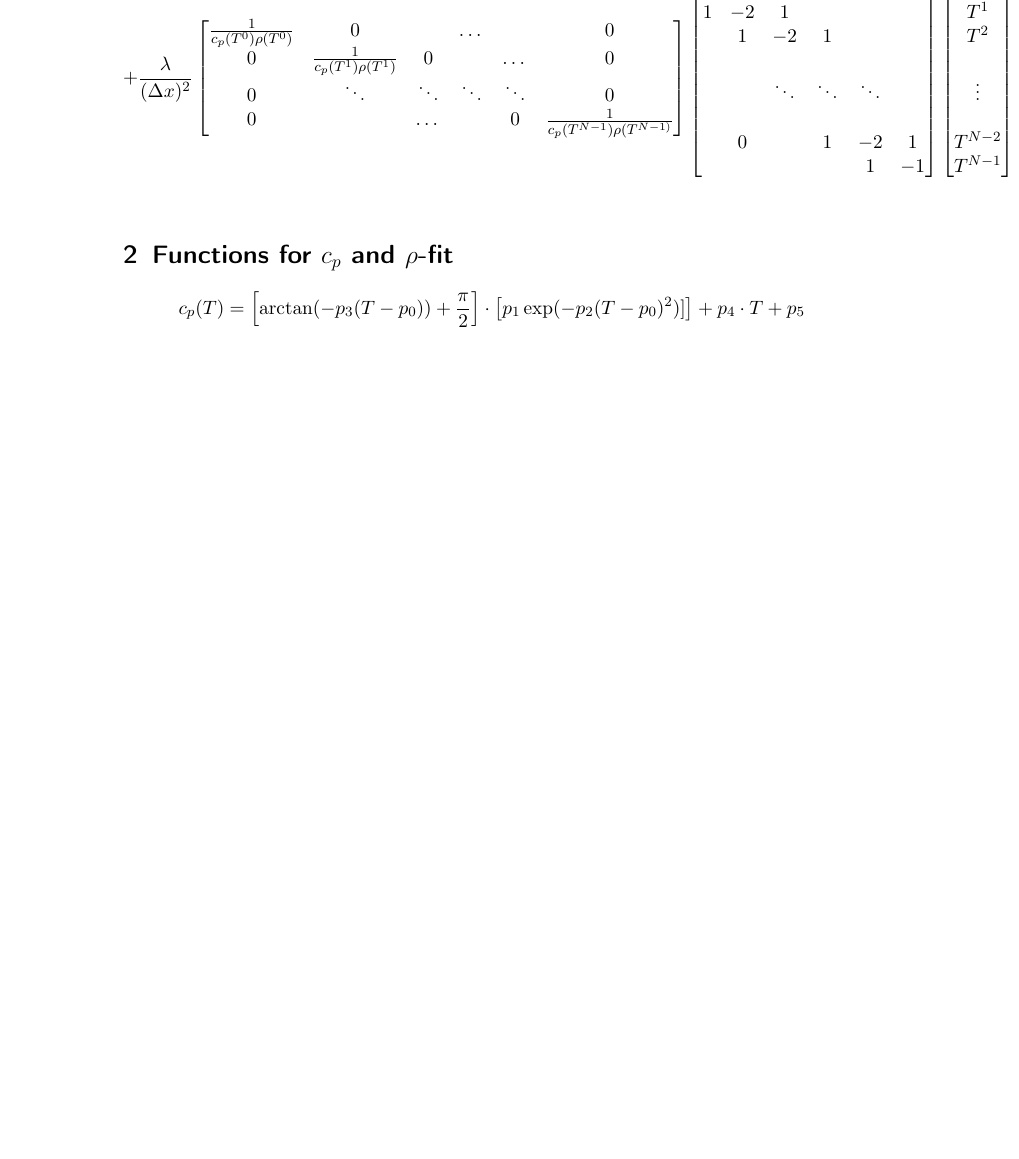
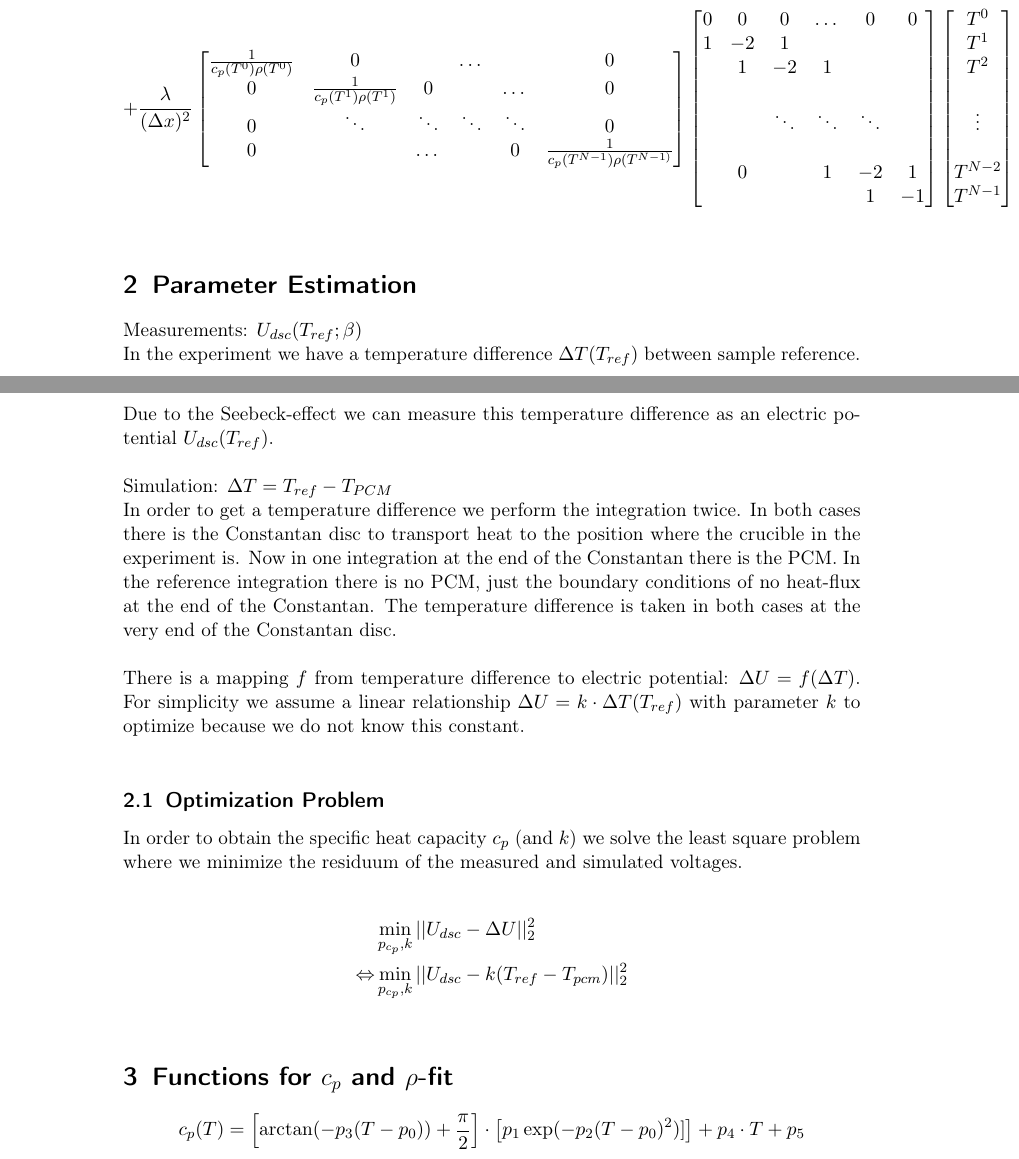
Before and after one commit to JanLL/masterarbeit, a LaTeX document (dokumentation/dokumentation.tex): part of page 3 of 4 before the commit and two parts of pages 3 and 4 of 4 after it, the two joined at a grey line, cut at the place of the change, the shorter picture padded with empty space. Compiled offline with pdfLaTeX.

Commit message:
added parameter estimation documentary part

```diff
--- a/dokumentation/dokumentation.tex
+++ b/dokumentation/dokumentation.tex
@@ -145,6 +145,33 @@ which is equivalent to
 	\end{bmatrix*} \\
 \end{align*}
 
+
+\section{Parameter Estimation}
+
+Measurements: $U_{dsc}(T_{ref};\beta)$ \\
+In the experiment we have a temperature difference $\Delta T(T_{ref})$ between sample reference.
+Due to the Seebeck-effect we can measure this temperature difference as an electric potential $U_{dsc}(T_{ref})$. \\
+
+
+Simulation: $\Delta T = T_{ref} - T_{PCM}$ \\
+In order to get a temperature difference we perform the integration twice.
+In both cases there is the Constantan disc to transport heat to the position where the crucible in the experiment is.
+Now in one integration at the end of the Constantan there is the PCM.
+In the reference integration there is no PCM, just the boundary conditions of no heat-flux at the end of the Constantan.
+The temperature difference is taken in both cases at the very end of the Constantan disc. \\
+
+There is a mapping $f$ from temperature difference to electric potential: $\Delta U = f(\Delta T)$.
+For simplicity we assume a linear relationship $\Delta U = k \cdot \Delta T(T_{ref})$ with parameter $k$ to optimize because we do not know this constant. \\
+
+\subsection{Optimization Problem}
+
+In order to obtain the specific heat capacity $c_p$ (and $k$) we solve the least square problem where we minimize the residuum of the measured and simulated voltages.
+
+\begin{align*}
+	& \min_{p_{c_p}, k} ||U_{dsc} - \Delta U ||_2^2 \\
+	\Leftrightarrow & \min_{p_{c_p}, k} ||U_{dsc} - k (T_{ref} - T_{pcm}) ||_2^2 \\
+\end{align*}
+
 \section{Functions for $c_p$ and $\rho$-fit}
 
 \begin{equation*}
```
